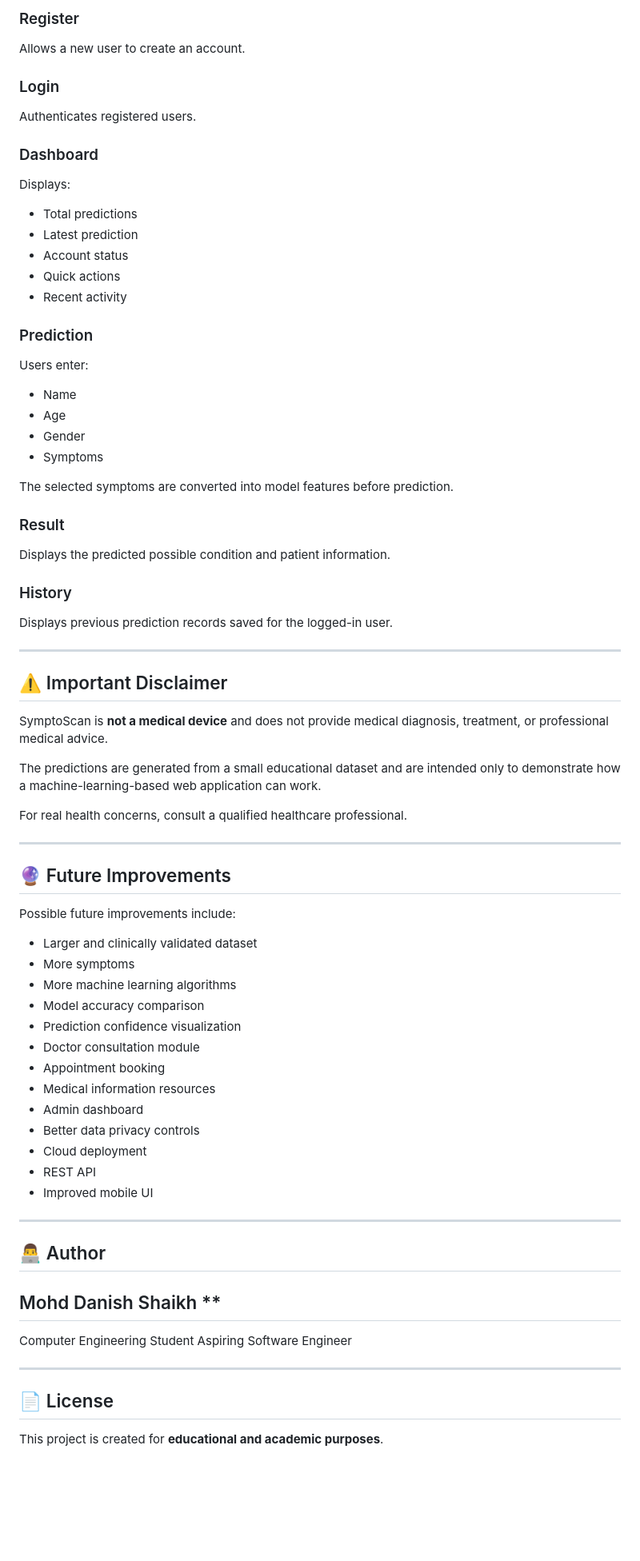
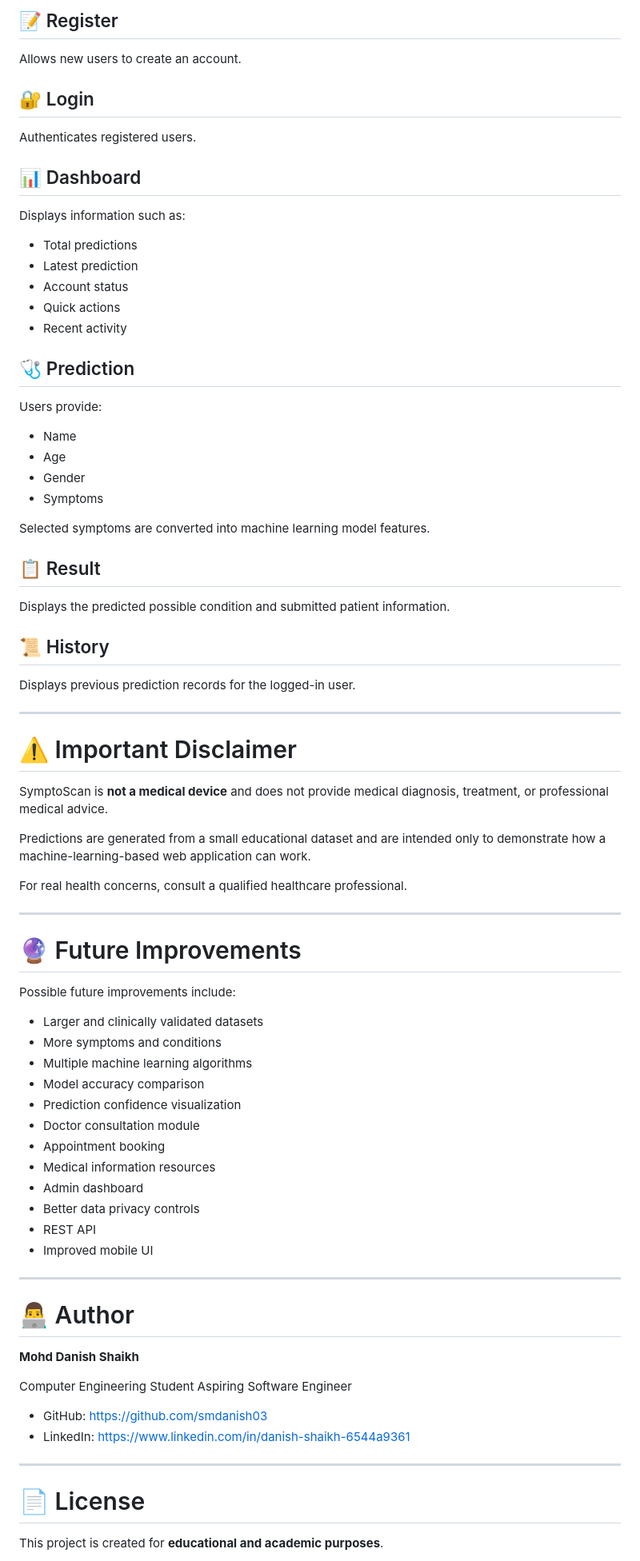
Before and after one commit to smdanish03/SymptoScan, a Markdown page: README.md, the part around one of its changes. Shown at 80% size. Drawn GitHub-style; blank space fills up the shorter version.

```diff
--- a/README.md
+++ b/README.md
@@ -356,15 +373,15 @@ Introduces SymptoScan and provides access to prediction and account creation.
 
-### Register
+## 📝 Register
 
-Allows a new user to create an account.
+Allows new users to create an account.
 
-### Login
+## 🔐 Login
 
 Authenticates registered users.
 
-### Dashboard
+## 📊 Dashboard
 
-Displays:
+Displays information such as:
 
 * Total predictions
 * Latest prediction
@@ -372,44 +389,44 @@ Displays:
 * Quick actions
 * Recent activity
 
-### Prediction
+## 🩺 Prediction
 
-Users enter:
+Users provide:
 
 * Name
 * Age
 * Gender
 * Symptoms
 
-The selected symptoms are converted into model features before prediction.
+Selected symptoms are converted into machine learning model features.
 
-### Result
+## 📋 Result
 
-Displays the predicted possible condition and patient information.
+Displays the predicted possible condition and submitted patient information.
 
-### History
+## 📜 History
 
-Displays previous prediction records saved for the logged-in user.
+Displays previous prediction records for the logged-in user.
 
 ---
 
-## ⚠️ Important Disclaimer
+# ⚠️ Important Disclaimer
 
 SymptoScan is **not a medical device** and does not provide medical diagnosis, treatment, or professional medical advice.
 
-The predictions are generated from a small educational dataset and are intended only to demonstrate how a machine-learning-based web application can work.
+Predictions are generated from a small educational dataset and are intended only to demonstrate how a machine-learning-based web application can work.
 
 For real health concerns, consult a qualified healthcare professional.
 
 ---
 
-## 🔮 Future Improvements
+# 🔮 Future Improvements
 
 Possible future improvements include:
 
-* Larger and clinically validated dataset
-* More symptoms
-* More machine learning algorithms
+* Larger and clinically validated datasets
+* More symptoms and conditions
+* Multiple machine learning algorithms
 * Model accuracy comparison
 * Prediction confidence visualization
 * Doctor consultation module
@@ -417,22 +434,24 @@ Possible future improvements include:
 * Medical information resources
 * Admin dashboard
 * Better data privacy controls
-* Cloud deployment
 * REST API
 * Improved mobile UI
 
 ---
 
-## 👨‍💻 Author
+# 👨‍💻 Author
 
-## Mohd Danish Shaikh **
+**Mohd Danish Shaikh**
 
 Computer Engineering Student
 Aspiring Software Engineer
 
+* GitHub: https://github.com/smdanish03
+* LinkedIn: https://www.linkedin.com/in/danish-shaikh-6544a9361
+
 ---
 
-## 📄 License
+# 📄 License
 
 This project is created for **educational and academic purposes**.
 
```
Also changed, not shown: other parts of README.md (+106 -89 lines).
